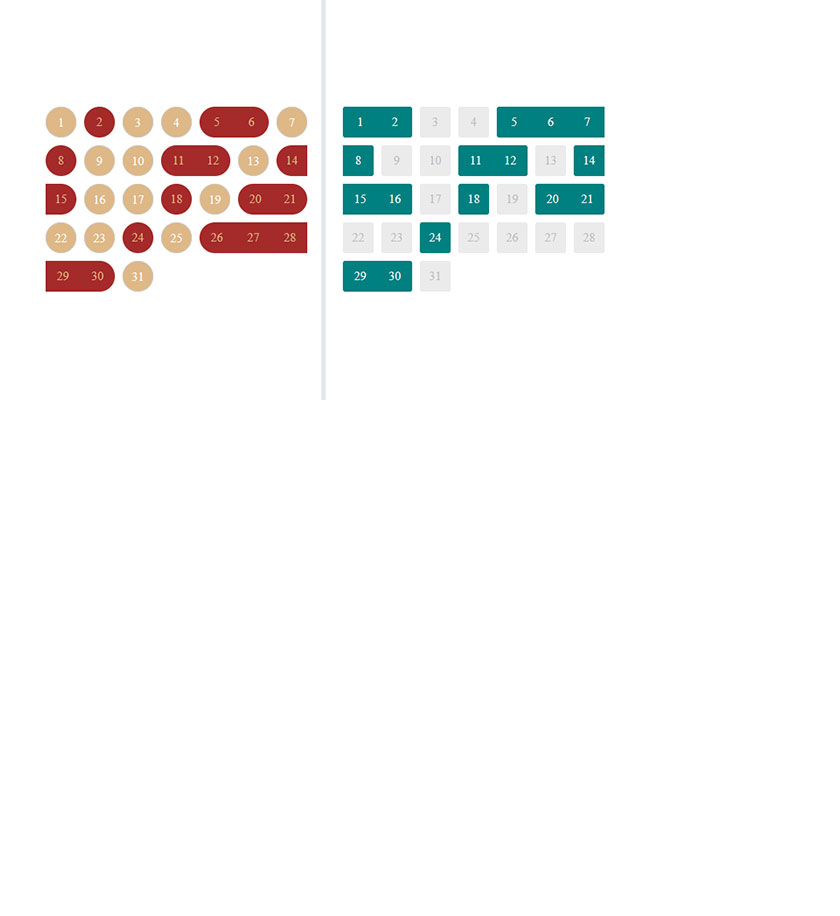
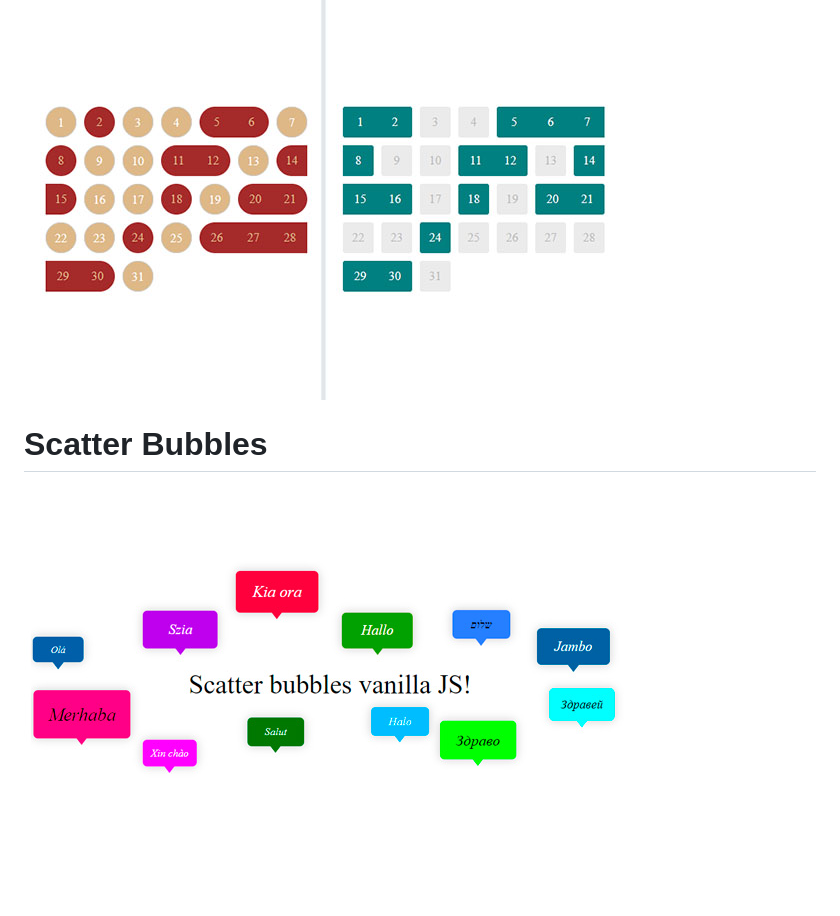
Before and after one commit to 54ka/Vanilla-JS-Helpers, a Markdown page: README.md, the part around the change. Rendered like a GitHub page; pictures changed too: Scatter-Bubbles/Screenshot.jpg (added); blank space fills up the shorter version.

Commit message:
Scatter-bubbles

```diff
--- a/README.md
+++ b/README.md
@@ -16,3 +16,6 @@
 
 # Merge DIVs Calendar
 ![Image](https://github.com/54ka/Vanilla-JS-Helpers/blob/main/Merge_DIVs_Calendar/Screenshot.jpg)
+
+# Scatter Bubbles
+![Image](https://github.com/54ka/Vanilla-JS-Helpers/blob/main/Scatter-Bubbles/Screenshot.jpg)
```
Also changed, not shown: Scatter-Bubbles/README.md (added, +130 -0 lines), 3 other files.
